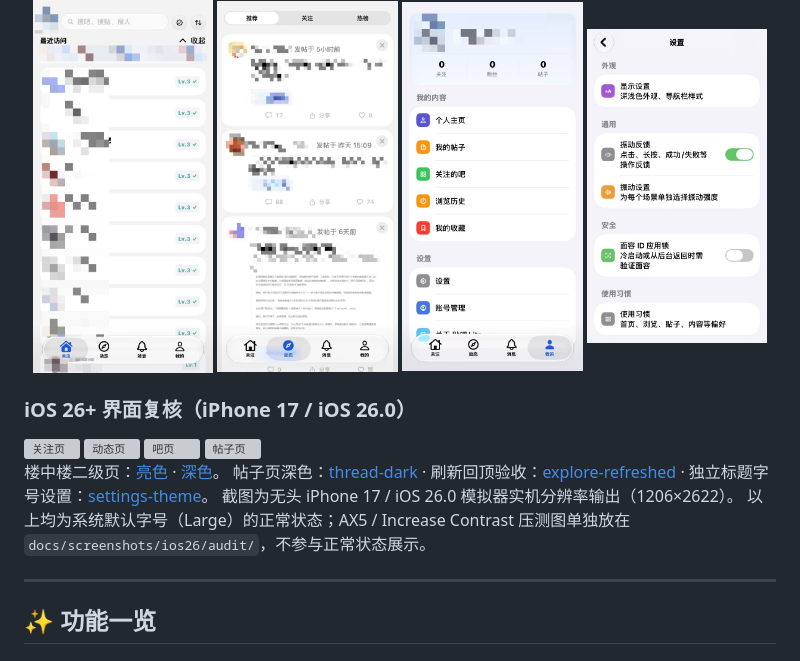
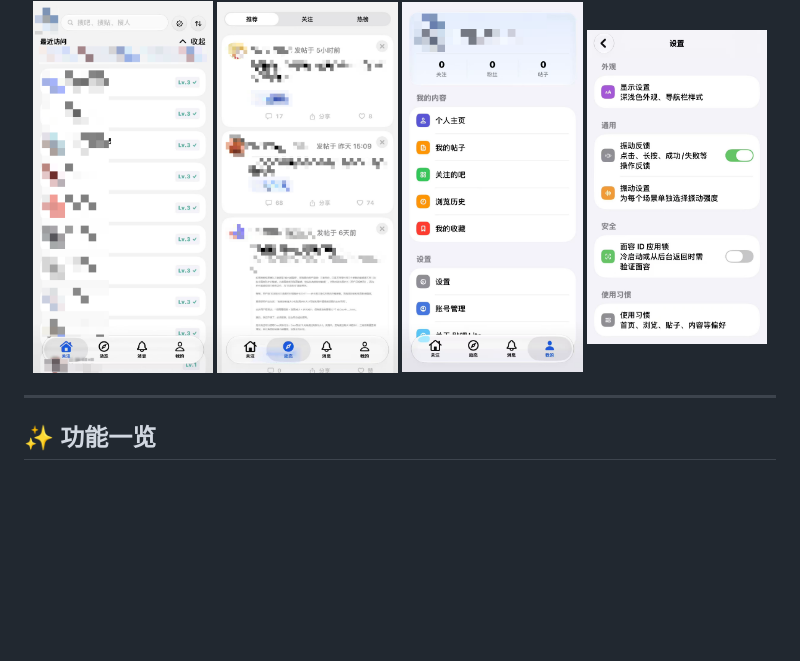
Before and after one commit to toamdou/TiebaLite-IOS, a Markdown page: README.md, the part around the change. Rendered like a GitHub page; blank space fills up the shorter version; grey boxes are pictures that could not be loaded.

Commit message:
docs(readme): 去掉已下线的 iOS 26 界面复核截图段
那批截图随隐私清理一并从历史里移除了，README 里留着的 12 个引用会变成破图。
只保留四张经过打码处理的主界面演示图。

```diff
--- a/README.md
+++ b/README.md
@@ -19,22 +19,6 @@
 <img src="docs/screenshots/settings.jpg" width="24%" alt="设置页" />
 
 </div>
-
-### iOS 26+ 界面复核（iPhone 17 / iOS 26.0）
-
-<img src="docs/screenshots/ios26/home.jpg" width="24%" alt="关注页" />
-<img src="docs/screenshots/ios26/explore.jpg" width="24%" alt="动态页" />
-<img src="docs/screenshots/ios26/forum.jpg" width="24%" alt="吧页" />
-<img src="docs/screenshots/ios26/thread.jpg" width="24%" alt="帖子页" />
-
-楼中楼二级页：<a href="docs/screenshots/ios26/subposts.jpg">亮色</a> ·
-<a href="docs/screenshots/ios26/subposts-dark.jpg">深色</a>。
-帖子页深色：<a href="docs/screenshots/ios26/thread-dark.jpg">thread-dark</a> ·
-刷新回顶验收：<a href="docs/screenshots/ios26/explore-refreshed.jpg">explore-refreshed</a> ·
-独立标题字号设置：<a href="docs/screenshots/ios26/settings-theme.jpg">settings-theme</a>。
-截图为无头 iPhone 17 / iOS 26.0 模拟器实机分辨率输出（1206×2622）。
-以上均为系统默认字号（Large）的正常状态；AX5 / Increase Contrast 压测图单独放在
-`docs/screenshots/ios26/audit/`，不参与正常状态展示。
 
 ---
 
```
